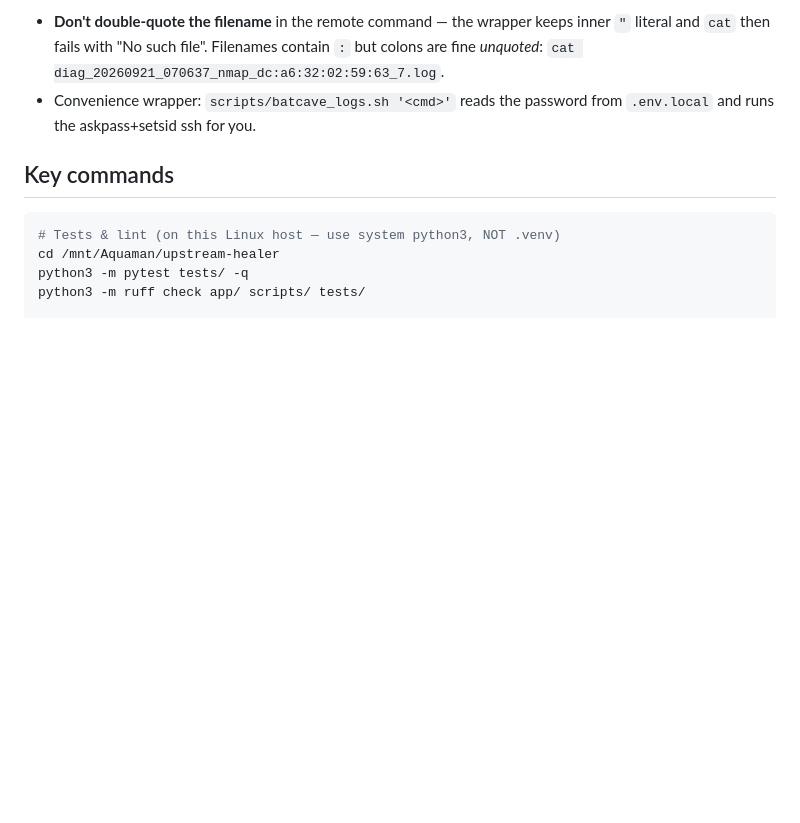
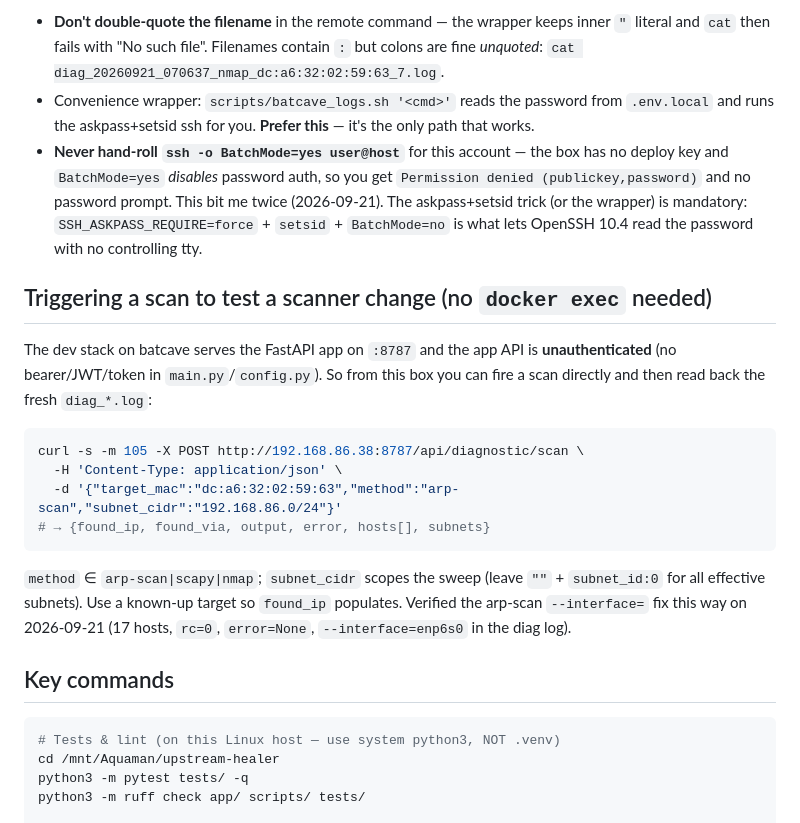
Before and after one commit to GeminiLH/upstream-healer, a Markdown page: memory-bank/context.md, the part around the change. Drawn GitHub-style; blank space fills up the shorter version.

````diff
--- a/memory-bank/context.md
+++ b/memory-bank/context.md
@@ -138,7 +138,32 @@ Gotchas (learned the hard way):
   inner `"` literal and `cat` then fails with "No such file". Filenames contain
   `:` but colons are fine *unquoted*: `cat diag_20260921_070637_nmap_dc:a6:32:02:59:63_7.log`.
 - Convenience wrapper: `scripts/batcave_logs.sh '<cmd>'` reads the password from
-  `.env.local` and runs the askpass+setsid ssh for you.
+  `.env.local` and runs the askpass+setsid ssh for you. **Prefer this** — it's the
+  only path that works.
+- **Never hand-roll `ssh -o BatchMode=yes user@host`** for this account — the box
+  has no deploy key and `BatchMode=yes` *disables* password auth, so you get
+  `Permission denied (publickey,password)` and no password prompt. This bit me
+  twice (2026-09-21). The askpass+setsid trick (or the wrapper) is mandatory:
+  `SSH_ASKPASS_REQUIRE=force` + `setsid` + `BatchMode=no` is what lets OpenSSH 10.4
+  read the password with no controlling tty.
+
+## Triggering a scan to test a scanner change (no `docker exec` needed)
+
+The dev stack on batcave serves the FastAPI app on `:8787` and the app API is
+**unauthenticated** (no bearer/JWT/token in `main.py`/`config.py`). So from this
+box you can fire a scan directly and then read back the fresh `diag_*.log`:
+
+```bash
+curl -s -m 105 -X POST http://192.168.86.38:8787/api/diagnostic/scan \
+  -H 'Content-Type: application/json' \
+  -d '{"target_mac":"dc:a6:32:02:59:63","method":"arp-scan","subnet_cidr":"192.168.86.0/24"}'
+# → {found_ip, found_via, output, error, hosts[], subnets}
+```
+
+`method` ∈ `arp-scan|scapy|nmap`; `subnet_cidr` scopes the sweep (leave `""` +
+`subnet_id:0` for all effective subnets). Use a known-up target so `found_ip`
+populates. Verified the arp-scan `--interface=` fix this way on 2026-09-21
+(17 hosts, `rc=0`, `error=None`, `--interface=enp6s0` in the diag log).
 
 ## Key commands
 
````
Also changed, not shown: memory-bank/decisions.md (+6 -3 lines), memory-bank/progress.md (+5 -1 lines).
